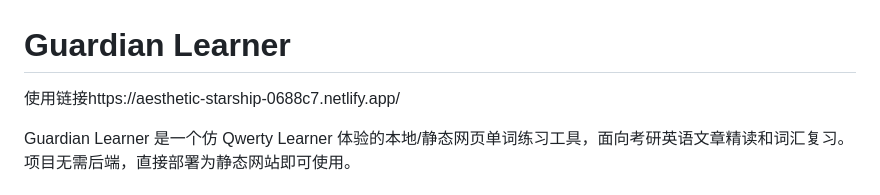
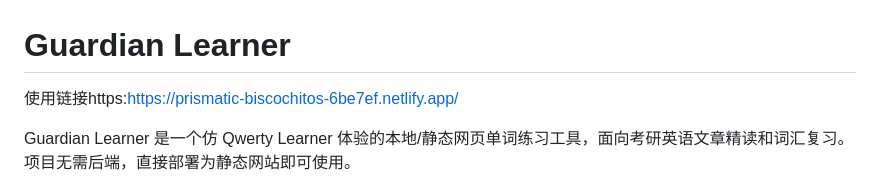
Before and after one commit to JimCle/guardian-learner, a Markdown page: README.md, the part around the change. GitHub-like rendering.

```diff
--- a/README.md
+++ b/README.md
@@ -1,6 +1,6 @@
 # Guardian Learner
 
-使用链接https://aesthetic-starship-0688c7.netlify.app/
+使用链接https:https://prismatic-biscochitos-6be7ef.netlify.app/
 
 Guardian Learner 是一个仿 Qwerty Learner 体验的本地/静态网页单词练习工具，面向考研英语文章精读和词汇复习。项目无需后端，直接部署为静态网站即可使用。
 
```
